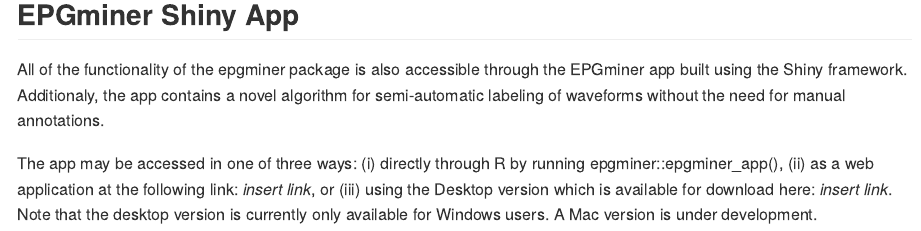
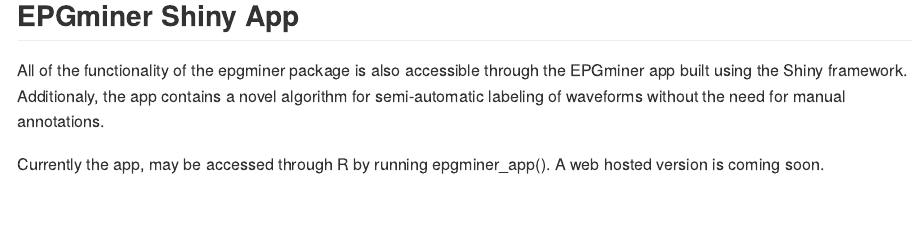
Before and after one commit to LylChun/EPGminer, an R Markdown document (README.Rmd): the page in a window 1100 px wide, from 2840 px down before the commit and from 640 px down after it, so that both start at the same text. Rendered offline with R 4.5, knitr and Pandoc, with nearby package versions; the code chunks are not run, so their results and figures are left out.

Commit message:
update readme

````diff
--- a/README.Rmd
+++ b/README.Rmd
@@ -34,6 +34,12 @@
 # install.packages("devtools")
 devtools::install_github("LylChun/epgminer")
 ```
+
+## EPGminer Shiny App
+All of the functionality of the epgminer package is also accessible through the EPGminer app built using the Shiny framework. Additionaly, the app contains a novel algorithm for semi-automatic labeling of waveforms without the need for manual annotations.
+
+Currently the app, may be accessed through R by running epgminer_app(). A web hosted version is coming soon.
+
 ## Example
 
 Data to be analyzed using epgpminer must be in one of the accepted file formats. Raw voltage data must be in txt file(s) with the structure time;volts. ANA annotation files must have the first two columns be waveform then time. The columns do not need to be labeled, and any columns after the first two will not be used. Additionally for ANA files, the waveform codes will be converted as specified in the label_ana function when the raw data and annotation are combined. Finally, data that is already labeled may be read in csv format with columns labeled time, volts, and waveform.
@@ -119,8 +125,3 @@
 # frequency variation
 plot_fbox(waves)
 ```
-
-## EPGminer Shiny App
-All of the functionality of the epgminer package is also accessible through the EPGminer app built using the Shiny framework. Additionaly, the app contains a novel algorithm for semi-automatic labeling of waveforms without the need for manual annotations.
-
-The app may be accessed in one of three ways: (i) directly through R by running epgminer::epgminer_app(), (ii) as a web application at the following link: *insert link*, or (iii) using the Desktop version which is available for download here: *insert  link*. Note that the desktop version is currently only available for Windows users. A Mac version is under development.
````
Also changed, not shown: README.md.
